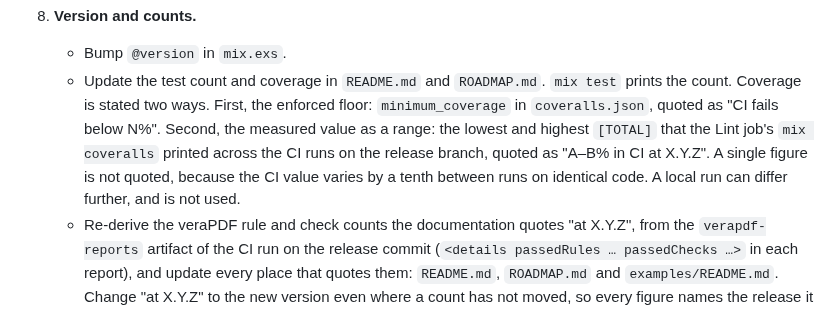
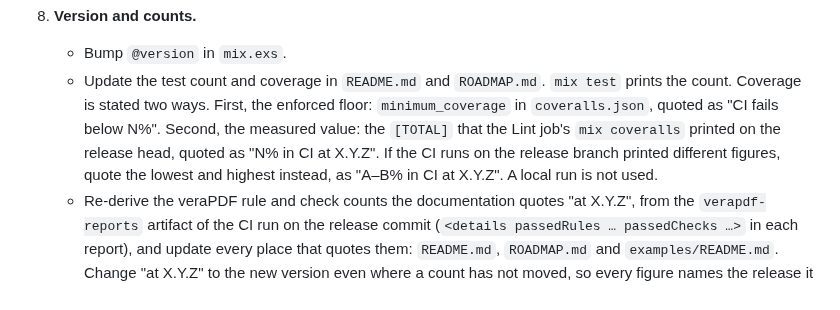
Before and after one commit to thatsme/tincture, a Markdown page: RELEASE.md, the part around the change. Drawn GitHub-style.

Commit message:
docs: RELEASE.md step 8 states the coverage rule

```diff
--- a/RELEASE.md
+++ b/RELEASE.md
@@ -120,11 +120,11 @@ gates, but a failure discovered after tagging costs a version number.
    - Update the test count and coverage in `README.md` and `ROADMAP.md`.
      `mix test` prints the count. Coverage is stated two ways. First, the
      enforced floor: `minimum_coverage` in `coveralls.json`, quoted as "CI
-     fails below N%". Second, the measured value as a range: the lowest and
-     highest `[TOTAL]` that the Lint job's `mix coveralls` printed across the
-     CI runs on the release branch, quoted as "A–B% in CI at X.Y.Z". A single
-     figure is not quoted, because the CI value varies by a tenth between runs
-     on identical code. A local run can differ further, and is not used.
+     fails below N%". Second, the measured value: the `[TOTAL]` that the Lint
+     job's `mix coveralls` printed on the release head, quoted as "N% in CI at
+     X.Y.Z". If the CI runs on the release branch printed different figures,
+     quote the lowest and highest instead, as "A–B% in CI at X.Y.Z". A local
+     run is not used.
    - Re-derive the veraPDF rule and check counts the documentation quotes "at
      X.Y.Z", from the `verapdf-reports` artifact of the CI run on the release
      commit (`<details passedRules … passedChecks …>` in each report), and
```
